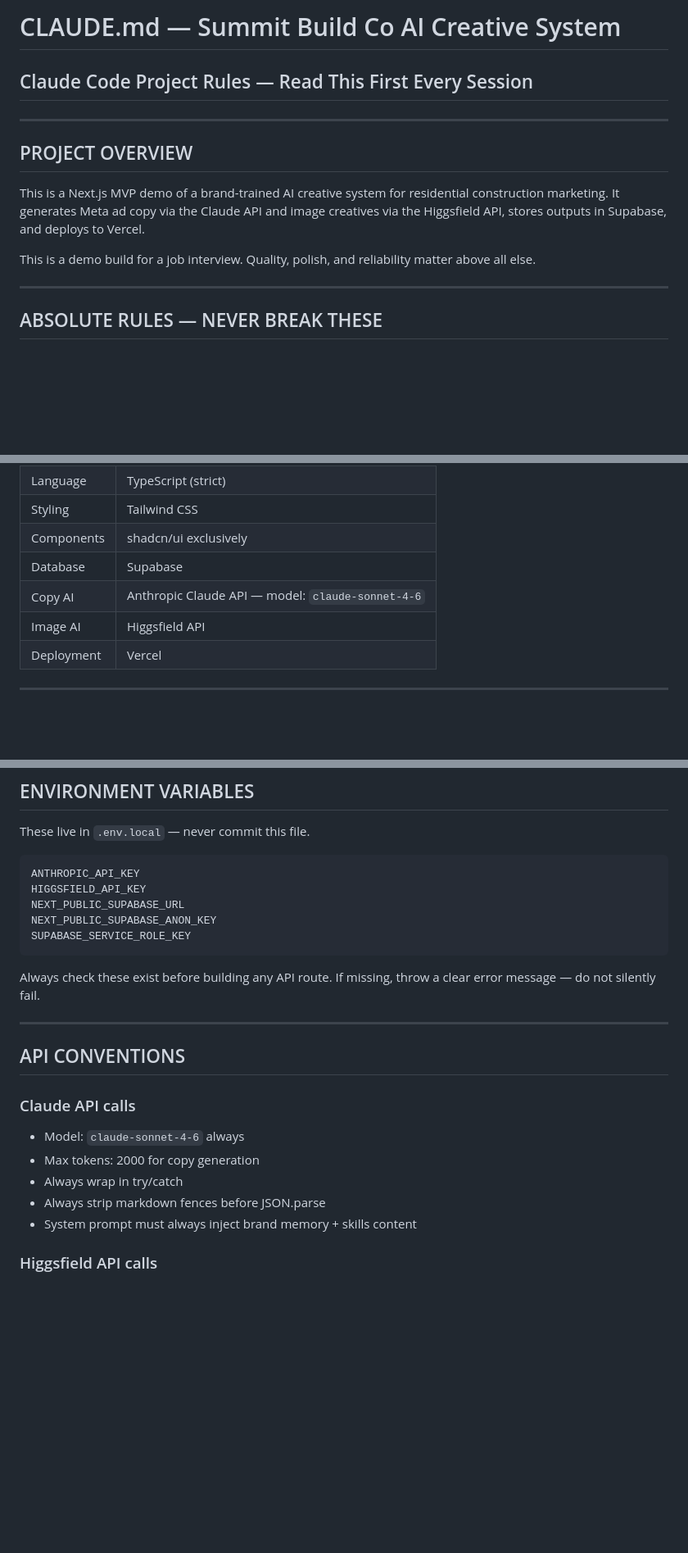
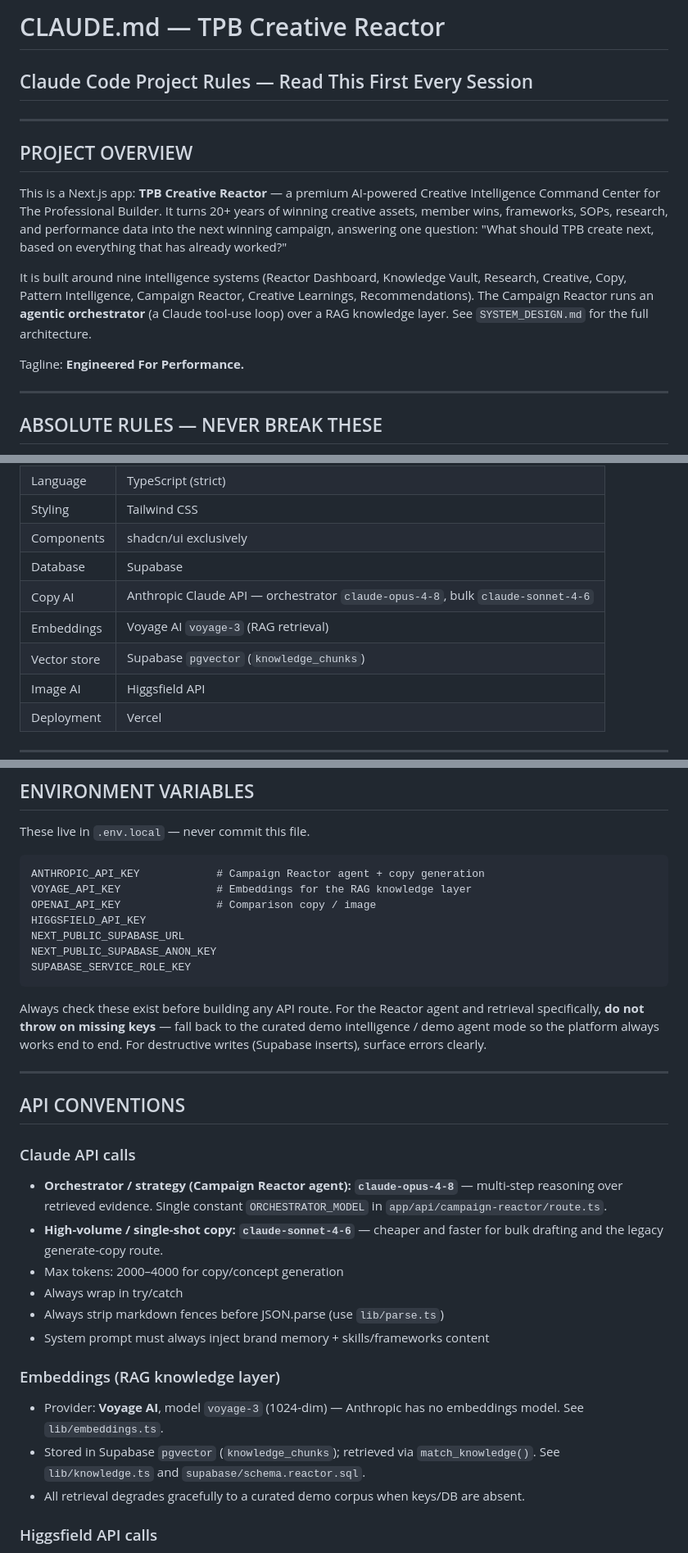
Before and after one commit to daboss23/theprobuilder, a Markdown page: CLAUDE.md, 3 parts joined by grey strips. Shown at 82% size. GitHub-like rendering; blank space fills up the shorter version.

````diff
--- a/CLAUDE.md
+++ b/CLAUDE.md
@@ -1,13 +1,23 @@
-# CLAUDE.md — Summit Build Co AI Creative System
+# CLAUDE.md — TPB Creative Reactor
 ## Claude Code Project Rules — Read This First Every Session
 
 ---
 
 ## PROJECT OVERVIEW
 
-This is a Next.js MVP demo of a brand-trained AI creative system for residential construction marketing. It generates Meta ad copy via the Claude API and image creatives via the Higgsfield API, stores outputs in Supabase, and deploys to Vercel.
+This is a Next.js app: **TPB Creative Reactor** — a premium AI-powered Creative
+Intelligence Command Center for The Professional Builder. It turns 20+ years of
+winning creative assets, member wins, frameworks, SOPs, research, and
+performance data into the next winning campaign, answering one question:
+"What should TPB create next, based on everything that has already worked?"
 
-This is a demo build for a job interview. Quality, polish, and reliability matter above all else.
+It is built around nine intelligence systems (Reactor Dashboard, Knowledge
+Vault, Research, Creative, Copy, Pattern Intelligence, Campaign Reactor,
+Creative Learnings, Recommendations). The Campaign Reactor runs an **agentic
+orchestrator** (a Claude tool-use loop) over a RAG knowledge layer. See
+`SYSTEM_DESIGN.md` for the full architecture.
+
+Tagline: **Engineered For Performance.**
 
 ---
 
@@ -32,7 +42,9 @@ This is a demo build for a job interview. Quality, polish, and reliability matte
 | Styling | Tailwind CSS |
 | Components | shadcn/ui exclusively |
 | Database | Supabase |
-| Copy AI | Anthropic Claude API — model: `claude-sonnet-4-6` |
+| Copy AI | Anthropic Claude API — orchestrator `claude-opus-4-8`, bulk `claude-sonnet-4-6` |
+| Embeddings | Voyage AI `voyage-3` (RAG retrieval) |
+| Vector store | Supabase `pgvector` (`knowledge_chunks`) |
 | Image AI | Higgsfield API |
 | Deployment | Vercel |
 
@@ -76,25 +88,36 @@ summit-build-creative/
 These live in `.env.local` — never commit this file.
 
 ```
-ANTHROPIC_API_KEY
+ANTHROPIC_API_KEY            # Campaign Reactor agent + copy generation
+VOYAGE_API_KEY               # Embeddings for the RAG knowledge layer
+OPENAI_API_KEY               # Comparison copy / image
 HIGGSFIELD_API_KEY
 NEXT_PUBLIC_SUPABASE_URL
 NEXT_PUBLIC_SUPABASE_ANON_KEY
 SUPABASE_SERVICE_ROLE_KEY
 ```
 
-Always check these exist before building any API route. If missing, throw a clear error message — do not silently fail.
+Always check these exist before building any API route. For the Reactor agent
+and retrieval specifically, **do not throw on missing keys** — fall back to the
+curated demo intelligence / demo agent mode so the platform always works end to
+end. For destructive writes (Supabase inserts), surface errors clearly.
 
 ---
 
 ## API CONVENTIONS
 
 ### Claude API calls
-- Model: `claude-sonnet-4-6` always
-- Max tokens: 2000 for copy generation
+- **Orchestrator / strategy (Campaign Reactor agent): `claude-opus-4-8`** — multi-step reasoning over retrieved evidence. Single constant `ORCHESTRATOR_MODEL` in `app/api/campaign-reactor/route.ts`.
+- **High-volume / single-shot copy: `claude-sonnet-4-6`** — cheaper and faster for bulk drafting and the legacy generate-copy route.
+- Max tokens: 2000–4000 for copy/concept generation
 - Always wrap in try/catch
-- Always strip markdown fences before JSON.parse
-- System prompt must always inject brand memory + skills content
+- Always strip markdown fences before JSON.parse (use `lib/parse.ts`)
+- System prompt must always inject brand memory + skills/frameworks content
+
+### Embeddings (RAG knowledge layer)
+- Provider: **Voyage AI**, model `voyage-3` (1024-dim) — Anthropic has no embeddings model. See `lib/embeddings.ts`.
+- Stored in Supabase `pgvector` (`knowledge_chunks`); retrieved via `match_knowledge()`. See `lib/knowledge.ts` and `supabase/schema.reactor.sql`.
+- All retrieval degrades gracefully to a curated demo corpus when keys/DB are absent.
 
 ### Higgsfield API calls
 - Always check response status before parsing
````
Also changed, not shown: other parts of CLAUDE.md (+48 -17 lines), SYSTEM_DESIGN.md (+147 -102 lines).
